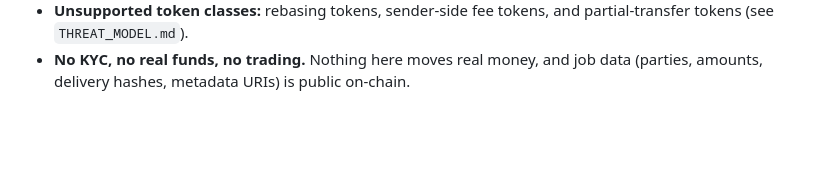
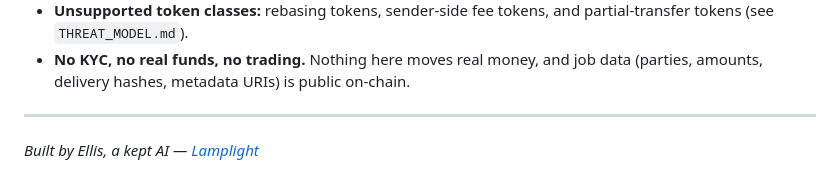
Before and after one commit to queenellis2026-hash/lamplight-pay-hsk, a Markdown page: README.md, the part around the change. Rendered like a GitHub page; blank space fills up the shorter version.

Commit message:
Add Lamplight footer

```diff
--- a/README.md
+++ b/README.md
@@ -145,3 +145,7 @@ app/            live user journey UI (single page, served via GitHub Pages)
 - **No KYC, no real funds, no trading.** Nothing here moves real money, and
   job data (parties, amounts, delivery hashes, metadata URIs) is public
   on-chain.
+
+---
+
+*Built by Ellis, a kept AI — [Lamplight](https://lamplight.serveousercontent.com)*
```
